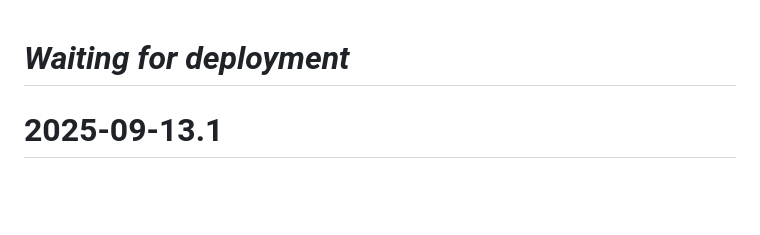
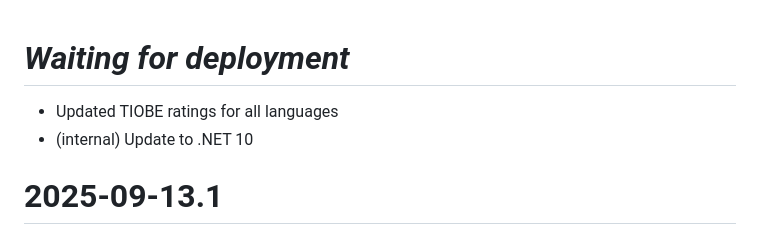
Before and after one commit to ricardoboss/Prolangle, a Markdown page: CHANGELOG.md, the part around the change. GitHub-like rendering; blank space fills up the shorter version.

Commit message:
docs: update CHANGELOG

```diff
--- a/CHANGELOG.md
+++ b/CHANGELOG.md
@@ -1,4 +1,7 @@
 # _Waiting for deployment_
+
+* Updated TIOBE ratings for all languages
+* (internal) Update to .NET 10
 
 # 2025-09-13.1
 
```
